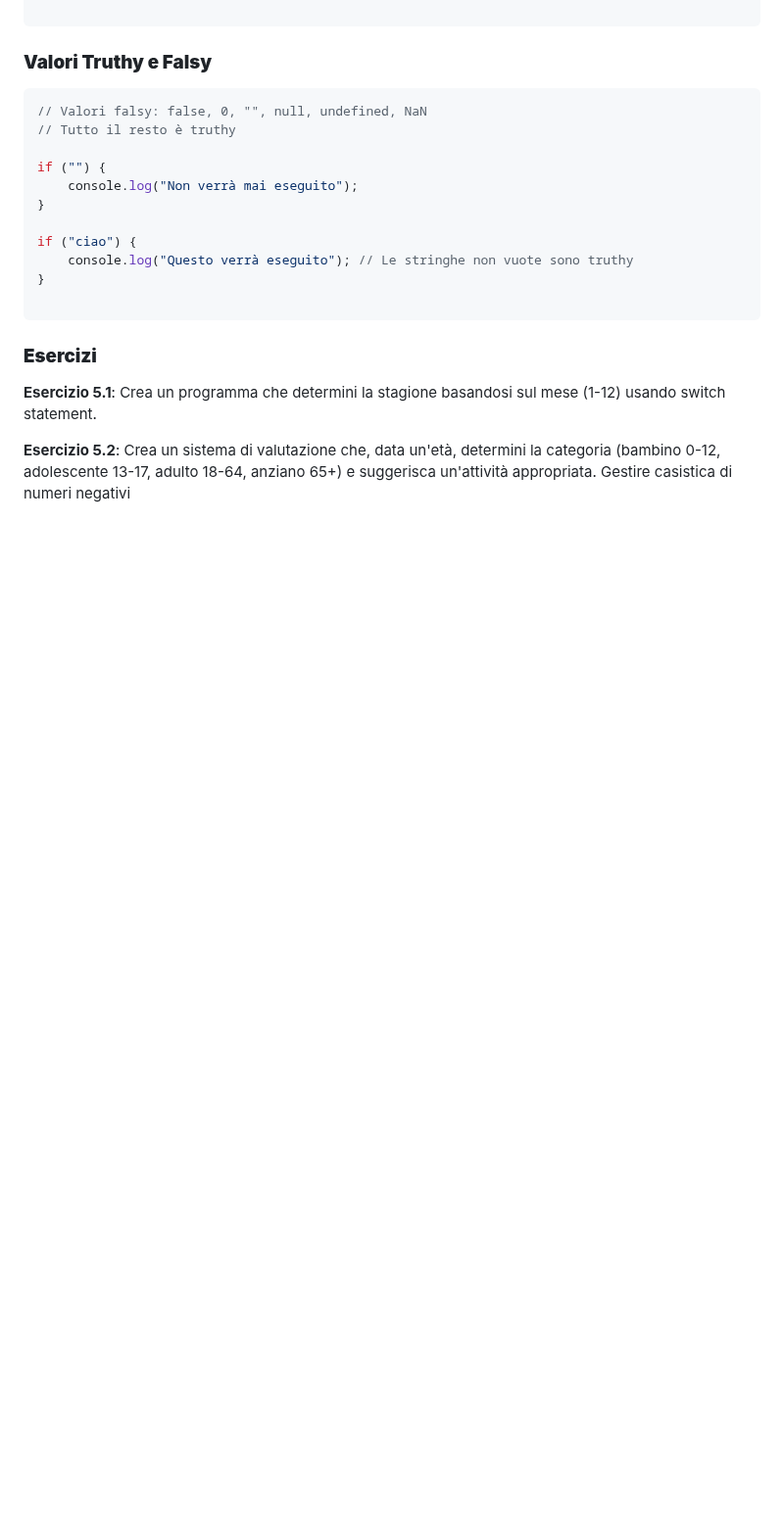
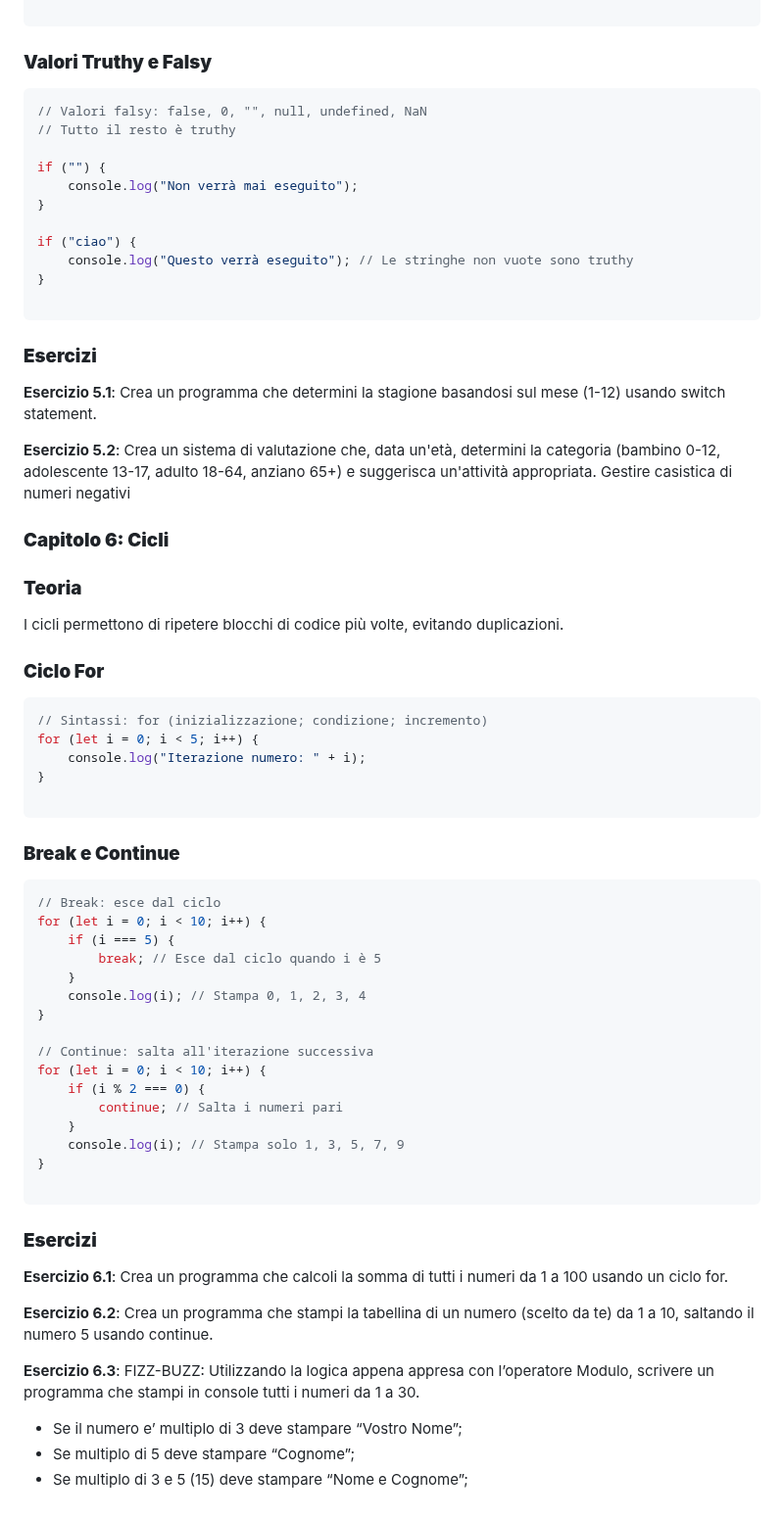
Before and after one commit to corso-giugno-talentform/mansi-lezione-js-001, a Markdown page: readme.md, the part around the change. Shown at 98% size. Rendered like a GitHub page; blank space fills up the shorter version.

````diff
--- a/readme.md
+++ b/readme.md
@@ -402,3 +402,52 @@ if ("ciao") {
 **Esercizio 5.1**: Crea un programma che determini la stagione basandosi sul mese (1-12) usando switch statement.
 
 **Esercizio 5.2**: Crea un sistema di valutazione che, data un'età, determini la categoria (bambino 0-12, adolescente 13-17, adulto 18-64, anziano 65+) e suggerisca un'attività appropriata. Gestire casistica di numeri negativi
+
+### **Capitolo 6: Cicli**
+
+### **Teoria**
+
+I cicli permettono di ripetere blocchi di codice più volte, evitando duplicazioni.
+
+### **Ciclo For**
+
+```jsx
+// Sintassi: for (inizializzazione; condizione; incremento)
+for (let i = 0; i < 5; i++) {
+    console.log("Iterazione numero: " + i);
+}
+
+```
+
+### **Break e Continue**
+
+```jsx
+// Break: esce dal ciclo
+for (let i = 0; i < 10; i++) {
+    if (i === 5) {
+        break; // Esce dal ciclo quando i è 5
+    }
+    console.log(i); // Stampa 0, 1, 2, 3, 4
+}
+
+// Continue: salta all'iterazione successiva
+for (let i = 0; i < 10; i++) {
+    if (i % 2 === 0) {
+        continue; // Salta i numeri pari
+    }
+    console.log(i); // Stampa solo 1, 3, 5, 7, 9
+}
+
+```
+
+### **Esercizi**
+
+**Esercizio 6.1**: Crea un programma che calcoli la somma di tutti i numeri da 1 a 100 usando un ciclo for.
+
+**Esercizio 6.2**: Crea un programma che stampi la tabellina di un numero (scelto da te) da 1 a 10, saltando il numero 5 usando continue.
+
+**Esercizio 6.3**: FIZZ-BUZZ: Utilizzando la logica appena appresa con l’operatore Modulo, scrivere un programma che stampi in console tutti i numeri da 1 a 30.
+
+- Se il numero e’ multiplo di 3 deve stampare “Vostro Nome”;
+- Se multiplo di 5 deve stampare “Cognome”;
+- Se multiplo di 3 e 5 (15) deve stampare “Nome e Cognome”;
````
